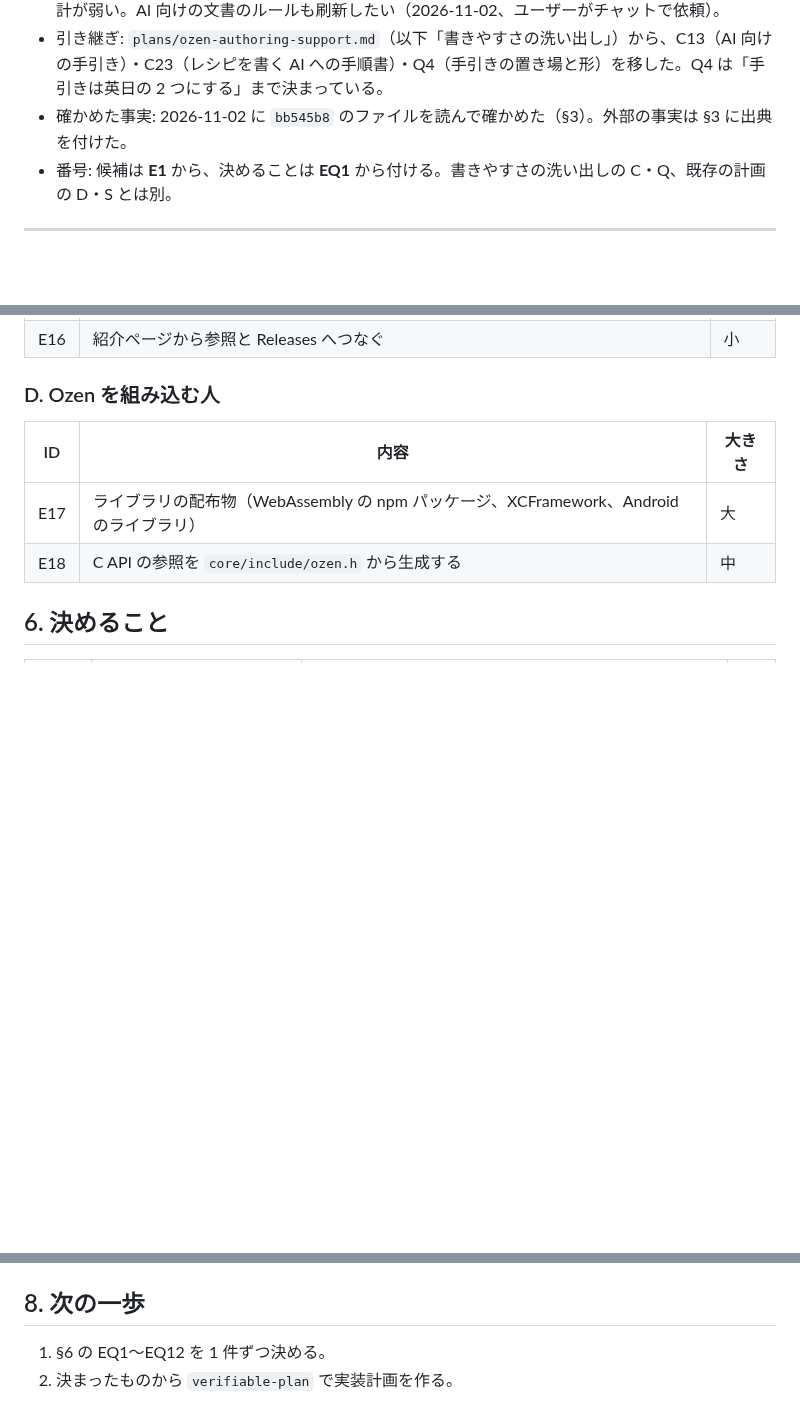
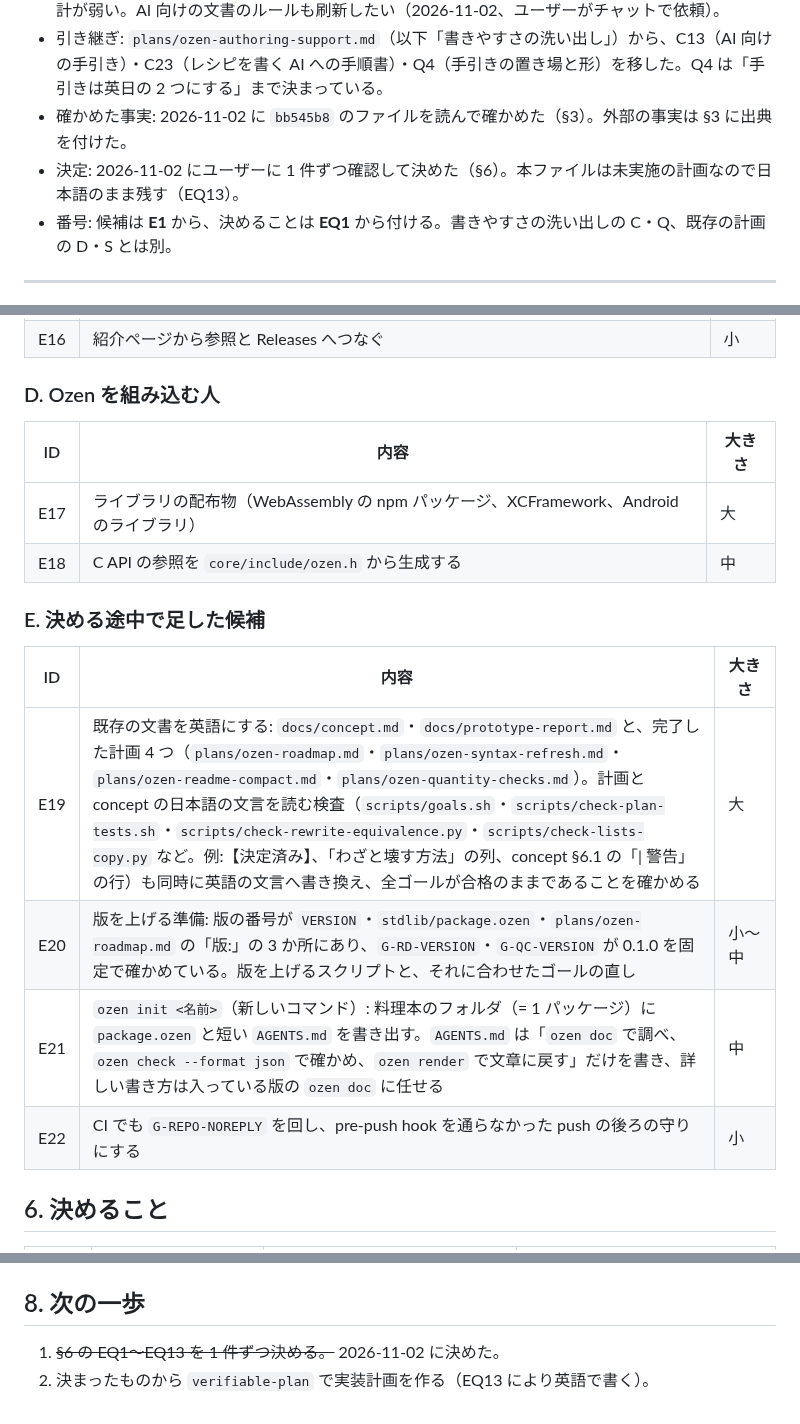
Before and after one commit to atsuki-seo/Ozen, a Markdown page: plans/ozen-dev-environment.md, 3 parts joined by grey strips. Rendered like a GitHub page; blank space fills up the shorter version.

Commit message:
Record the decisions on documents and development environments
Co-Authored-By: Claude Opus 5.5 <noreply@anthropic.com>

```diff
--- a/plans/ozen-dev-environment.md
+++ b/plans/ozen-dev-environment.md
@@ -5,6 +5,7 @@
 - 要求: 人と AI が Ozen を使って開発するときの、文書の形と構成、それぞれの開発環境の作り方の設計が弱い。AI 向けの文書のルールも刷新したい（2026-11-02、ユーザーがチャットで依頼）。
 - 引き継ぎ: `plans/ozen-authoring-support.md`（以下「書きやすさの洗い出し」）から、C13（AI 向けの手引き）・C23（レシピを書く AI への手順書）・Q4（手引きの置き場と形）を移した。Q4 は「手引きは英日の 2 つにする」まで決まっている。
 - 確かめた事実: 2026-11-02 に `bb545b8` のファイルを読んで確かめた（§3）。外部の事実は §3 に出典を付けた。
+- 決定: 2026-11-02 にユーザーに 1 件ずつ確認して決めた（§6）。本ファイルは未実施の計画なので日本語のまま残す（EQ13）。
 - 番号: 候補は **E1** から、決めることは **EQ1** から付ける。書きやすさの洗い出しの C・Q、既存の計画の D・S とは別。
 
 ---
@@ -112,6 +113,15 @@ Ozen に当てはめると:
 | E17 | ライブラリの配布物（WebAssembly の npm パッケージ、XCFramework、Android のライブラリ） | 大 |
 | E18 | C API の参照を `core/include/ozen.h` から生成する | 中 |
 
+### E. 決める途中で足した候補
+
+| ID | 内容 | 大きさ |
+| --- | --- | --- |
+| E19 | 既存の文書を英語にする: `docs/concept.md`・`docs/prototype-report.md` と、完了した計画 4 つ（`plans/ozen-roadmap.md`・`plans/ozen-syntax-refresh.md`・`plans/ozen-readme-compact.md`・`plans/ozen-quantity-checks.md`）。計画と concept の日本語の文言を読む検査（`scripts/goals.sh`・`scripts/check-plan-tests.sh`・`scripts/check-rewrite-equivalence.py`・`scripts/check-lists-copy.py` など。例:【決定済み】、「わざと壊す方法」の列、concept §6.1 の「\| 警告」の行）も同時に英語の文言へ書き換え、全ゴールが合格のままであることを確かめる | 大 |
+| E20 | 版を上げる準備: 版の番号が `VERSION`・`stdlib/package.ozen`・`plans/ozen-roadmap.md` の「版:」の 3 か所にあり、`G-RD-VERSION`・`G-QC-VERSION` が 0.1.0 を固定で確かめている。版を上げるスクリプトと、それに合わせたゴールの直し | 小〜中 |
+| E21 | `ozen init <名前>`（新しいコマンド）: 料理本のフォルダ（= 1 パッケージ）に `package.ozen` と短い `AGENTS.md` を書き出す。`AGENTS.md` は「`ozen doc` で調べ、`ozen check --format json` で確かめ、`ozen render` で文章に戻す」だけを書き、詳しい書き方は入っている版の `ozen doc` に任せる | 中 |
+| E22 | CI でも `G-REPO-NOREPLY` を回し、pre-push hook を通らなかった push の後ろの守りにする | 小 |
+
 ## 6. 決めること
 
 | ID | 問い | 推奨 | 決定 |
@@ -137,5 +148,5 @@ Ozen に当てはめると:
 
 ## 8. 次の一歩
 
-1. §6 の EQ1〜EQ12 を 1 件ずつ決める。
-2. 決まったものから `verifiable-plan` で実装計画を作る。
+1. ~~§6 の EQ1〜EQ13 を 1 件ずつ決める。~~ 2026-11-02 に決めた。
+2. 決まったものから `verifiable-plan` で実装計画を作る（EQ13 により英語で書く）。
```
Also changed, not shown: other parts of plans/ozen-dev-environment.md (+13 -12 lines).
